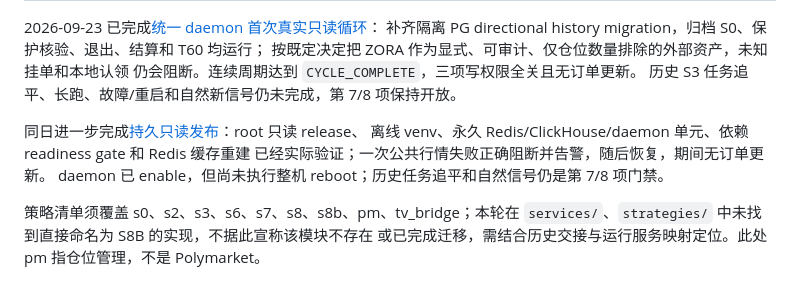
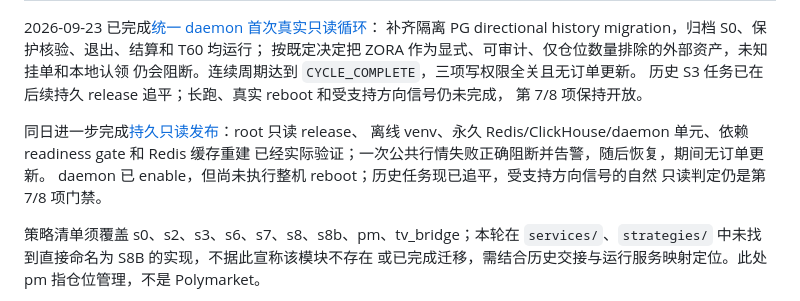
Before and after one commit to Anson-blip-xxx/trade_engine, a Markdown page: docs/v2/V2_REMAINING_WORK.md, the part around the change. Drawn GitHub-style.

```diff
--- a/docs/v2/V2_REMAINING_WORK.md
+++ b/docs/v2/V2_REMAINING_WORK.md
@@ -45,12 +45,14 @@ Polymarket 排除，TradingView 后置，TG复用现有配置。执行记录与
 补齐隔离 PG directional history migration，归档 S0、保护核验、退出、结算和 T60 均运行；
 按既定决定把 ZORA 作为显式、可审计、仅仓位数量排除的外部资产，未知挂单和本地认领
 仍会阻断。连续周期达到 `CYCLE_COMPLETE`，三项写权限全关且无订单更新。
-历史 S3 任务追平、长跑、故障/重启和自然新信号仍未完成，第 7/8 项保持开放。
+历史 S3 任务已在后续持久 release 追平；长跑、真实 reboot 和受支持方向信号仍未完成，
+第 7/8 项保持开放。
 
 同日进一步完成[持久只读发布](V2_PERSISTENT_RELEASE_20260923.md)：root 只读 release、
 离线 venv、永久 Redis/ClickHouse/daemon 单元、依赖 readiness gate 和 Redis 缓存重建
 已经实际验证；一次公共行情失败正确阻断并告警，随后恢复，期间无订单更新。
-daemon 已 enable，但尚未执行整机 reboot；历史任务追平和自然信号仍是第 7/8 项门禁。
+daemon 已 enable，但尚未执行整机 reboot；历史任务现已追平，受支持方向信号的自然
+只读判定仍是第 7/8 项门禁。
 
 策略清单须覆盖 s0、s2、s3、s6、s7、s8、s8b、pm、tv_bridge；本轮在
 `services/`、`strategies/` 中未找到直接命名为 S8B 的实现，不据此宣称该模块不存在
```
Also changed, not shown: docs/v2/V2_PERSISTENT_RELEASE_20260923.md (+12 -3 lines), docs/v2/V2_TESTNET_DAEMON.md (+2 -2 lines).
